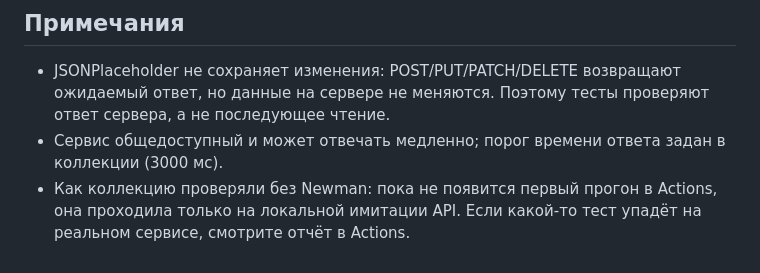
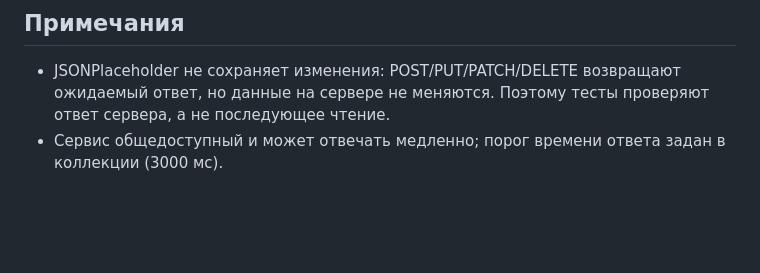
Before and after one commit to jekarevenko-byte/postman-api-tests, a Markdown page: README.md, the part around the change. Rendered like a GitHub page; blank space fills up the shorter version.

Commit message:
README: drop temporary note

```diff
--- a/README.md
+++ b/README.md
@@ -60,4 +60,3 @@ Workflow запускается на push и pull request в `main`, по буд
 
 - JSONPlaceholder не сохраняет изменения: POST/PUT/PATCH/DELETE возвращают ожидаемый ответ, но данные на сервере не меняются. Поэтому тесты проверяют ответ сервера, а не последующее чтение.
 - Сервис общедоступный и может отвечать медленно; порог времени ответа задан в коллекции (3000 мс).
-- Как коллекцию проверяли без Newman: пока не появится первый прогон в Actions, она проходила только на локальной имитации API. Если какой-то тест упадёт на реальном сервисе, смотрите отчёт в Actions.
```
